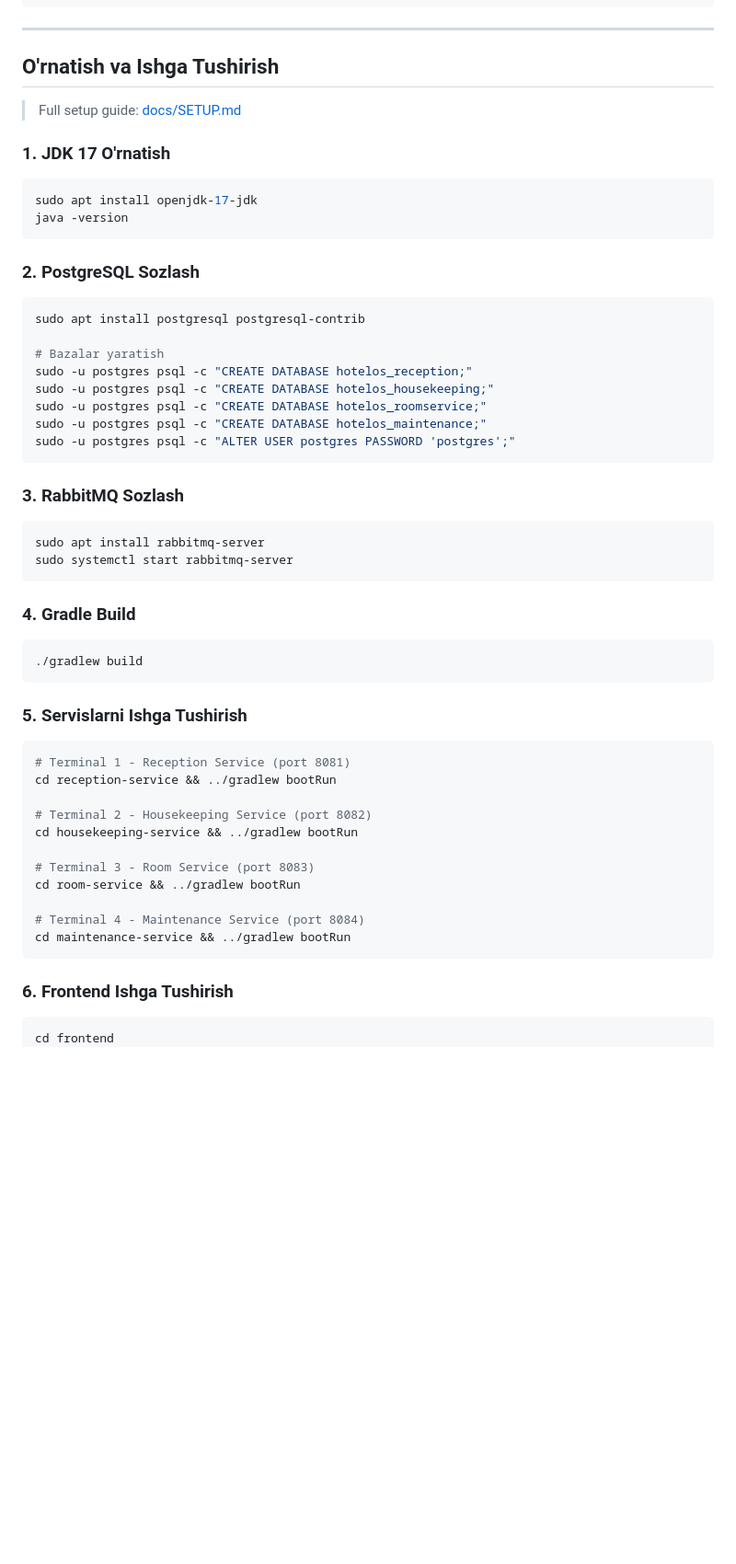
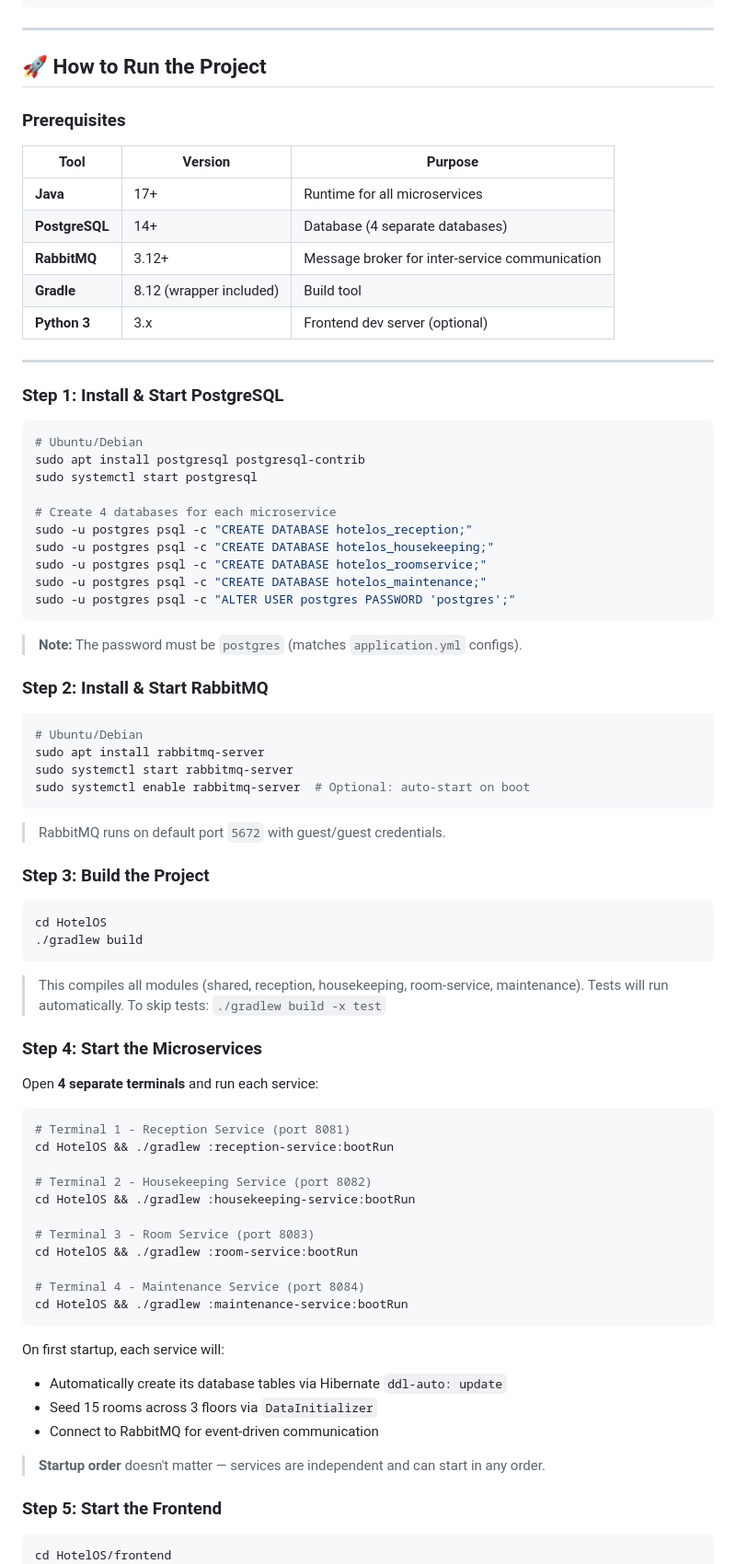
Before and after one commit to akarshiev/HotelOS, a Markdown page: README.md, the part around one of its changes. Shown at 92% size. Rendered like a GitHub page; blank space fills up the shorter version.

Commit message:
docs: add comprehensive run guide to README

````diff
--- a/README.md
+++ b/README.md
@@ -61,23 +61,28 @@ HotelOS/
 
 ---
 
-## O'rnatish va Ishga Tushirish
+## 🚀 How to Run the Project
 
-> Full setup guide: [docs/SETUP.md](docs/SETUP.md)
+### Prerequisites
 
-### 1. JDK 17 O'rnatish
+| Tool | Version | Purpose |
+|------|---------|---------|
+| **Java** | 17+ | Runtime for all microservices |
+| **PostgreSQL** | 14+ | Database (4 separate databases) |
+| **RabbitMQ** | 3.12+ | Message broker for inter-service communication |
+| **Gradle** | 8.12 (wrapper included) | Build tool |
+| **Python 3** | 3.x | Frontend dev server (optional) |
+
+---
+
+### Step 1: Install & Start PostgreSQL
 
 ```bash
-sudo apt install openjdk-17-jdk
-java -version
-```
+# Ubuntu/Debian
+sudo apt install postgresql postgresql-contrib
+sudo systemctl start postgresql
 
-### 2. PostgreSQL Sozlash
-
-```bash
-sudo apt install postgresql postgresql-contrib
-
-# Bazalar yaratish
+# Create 4 databases for each microservice
 sudo -u postgres psql -c "CREATE DATABASE hotelos_reception;"
 sudo -u postgres psql -c "CREATE DATABASE hotelos_housekeeping;"
 sudo -u postgres psql -c "CREATE DATABASE hotelos_roomservice;"
@@ -85,37 +90,56 @@ sudo -u postgres psql -c "CREATE DATABASE hotelos_maintenance;"
 sudo -u postgres psql -c "ALTER USER postgres PASSWORD 'postgres';"
 ```
 
-### 3. RabbitMQ Sozlash
+> **Note:** The password must be `postgres` (matches `application.yml` configs).
+
+### Step 2: Install & Start RabbitMQ
 
 ```bash
+# Ubuntu/Debian
 sudo apt install rabbitmq-server
 sudo systemctl start rabbitmq-server
+sudo systemctl enable rabbitmq-server  # Optional: auto-start on boot
 ```
 
-### 4. Gradle Build
+> RabbitMQ runs on default port `5672` with guest/guest credentials.
+
+### Step 3: Build the Project
 
 ```bash
+cd HotelOS
 ./gradlew build
 ```
 
-### 5. Servislarni Ishga Tushirish
+> This compiles all modules (shared, reception, housekeeping, room-service, maintenance).
+> Tests will run automatically. To skip tests: `./gradlew build -x test`
+
+### Step 4: Start the Microservices
+
+Open **4 separate terminals** and run each service:
 
 ```bash
 # Terminal 1 - Reception Service (port 8081)
-cd reception-service && ../gradlew bootRun
+cd HotelOS && ./gradlew :reception-service:bootRun
 
 # Terminal 2 - Housekeeping Service (port 8082)
-cd housekeeping-service && ../gradlew bootRun
+cd HotelOS && ./gradlew :housekeeping-service:bootRun
 
 # Terminal 3 - Room Service (port 8083)
-cd room-service && ../gradlew bootRun
+cd HotelOS && ./gradlew :room-service:bootRun
 
 # Terminal 4 - Maintenance Service (port 8084)
-cd maintenance-service && ../gradlew bootRun
+cd HotelOS && ./gradlew :maintenance-service:bootRun
 ```
 
-### 6. Frontend Ishga Tushirish
+On first startup, each service will:
+- Automatically create its database tables via Hibernate `ddl-auto: update`
+- Seed 15 rooms across 3 floors via `DataInitializer`
+- Connect to RabbitMQ for event-driven communication
+
+> **Startup order** doesn't matter — services are independent and can start in any order.
+
+### Step 5: Start the Frontend
 
 ```bash
-cd frontend
+cd HotelOS/frontend
 python3 -m http.server 3000
````
Also changed, not shown: other parts of README.md (+57 -2 lines).
